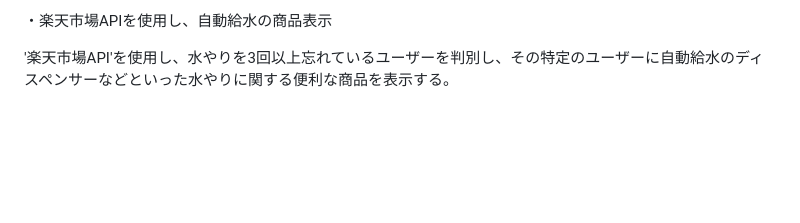
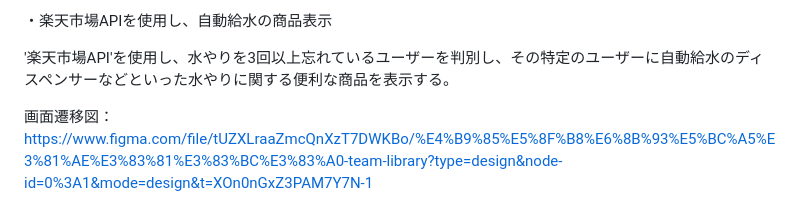
Before and after one commit to tak0531/mizuyari365, a Markdown page: README.md, the part around the change. Drawn GitHub-style; blank space fills up the shorter version.

Commit message:
画面遷移図

```diff
--- a/README.md
+++ b/README.md
@@ -77,3 +77,6 @@ MVPリリース時
 ・楽天市場APIを使用し、自動給水の商品表示
 
 '楽天市場API'を使用し、水やりを3回以上忘れているユーザーを判別し、その特定のユーザーに自動給水のディスペンサーなどといった水やりに関する便利な商品を表示する。
+
+
+画面遷移図：https://www.figma.com/file/tUZXLraaZmcQnXzT7DWKBo/%E4%B9%85%E5%8F%B8%E6%8B%93%E5%BC%A5%E3%81%AE%E3%83%81%E3%83%BC%E3%83%A0-team-library?type=design&node-id=0%3A1&mode=design&t=XOn0nGxZ3PAM7Y7N-1
```
